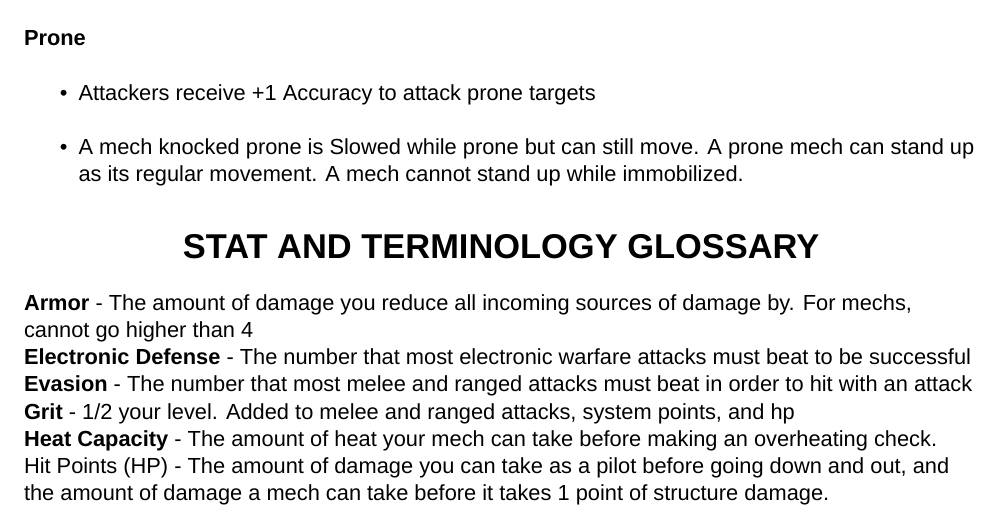
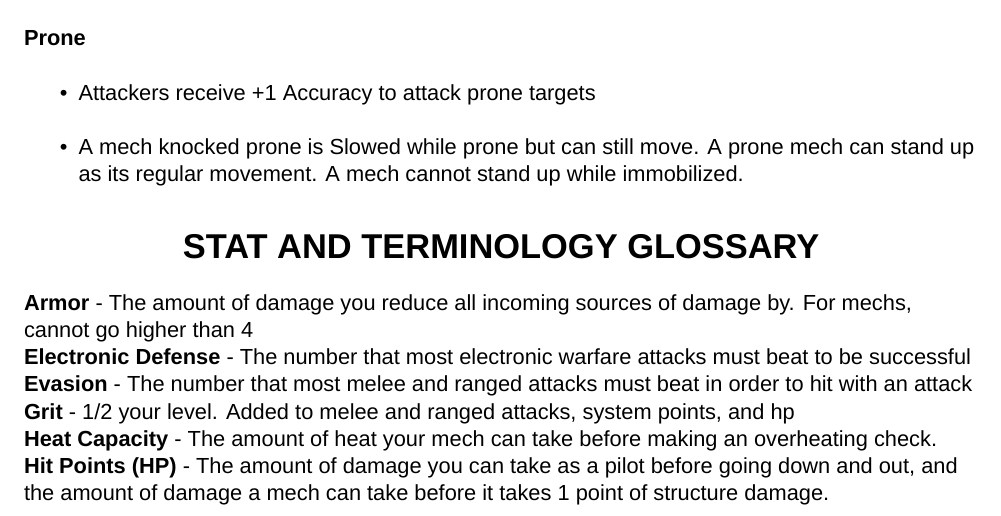
Before and after one commit to AshleyMoni/Lancer-Community-Edition, a LaTeX thesis (LANCER 1.8 - Community Edition.tex, which reads source/mechCombat/glossary.tex): part of page 89 of 400, cut so that both start at the same text. Compiled offline with XeLaTeX; a missing font is replaced by an installed copy or a similar font.

Commit message:
missed hp in glossary

```diff
--- a/source/mechCombat/glossary.tex
+++ b/source/mechCombat/glossary.tex
@@ -5,7 +5,7 @@
 \textbf{Evasion} - The number that most melee and ranged attacks must beat in order to hit with an attack\\
 \textbf{Grit} - 1/2 your level. Added to melee and ranged attacks, system points, and hp\\
 \textbf{Heat Capacity} - The amount of heat your mech can take before making an overheating check.\\
-Hit Points (HP) - The amount of damage you can take as a pilot before going down and out, and the amount of damage a mech can take before it takes 1 point of structure damage.\\
+\textbf{Hit Points (HP)} - The amount of damage you can take as a pilot before going down and out, and the amount of damage a mech can take before it takes 1 point of structure damage.\\
 \textbf{Modifier} - The number added to mech skill checks and attacks, equals your targeting, hull, agility, engineering, or systems\\
 \textbf{Range} - The range of your ranged attack, measured from yourself. Depends on weapon\\
 \textbf{Repair Cap} - The maximum number of repairs to your mech you can make per mission\\
```
